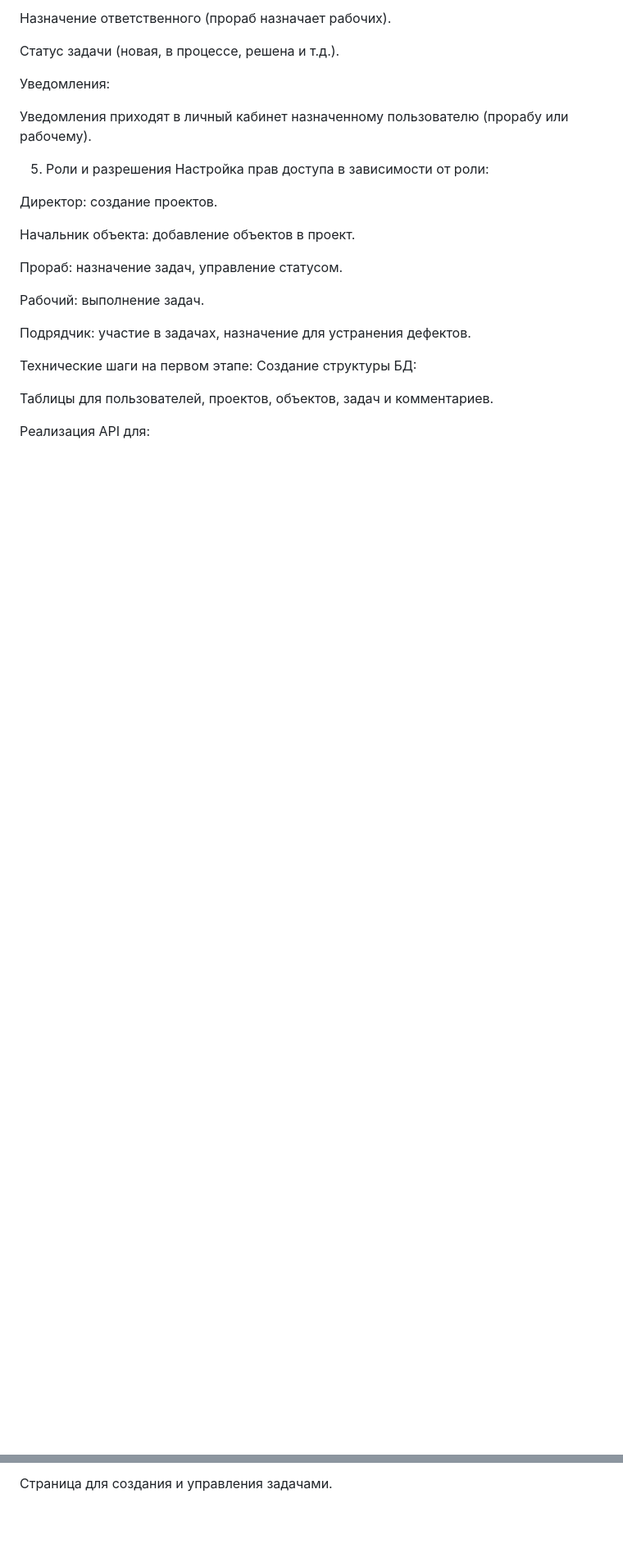
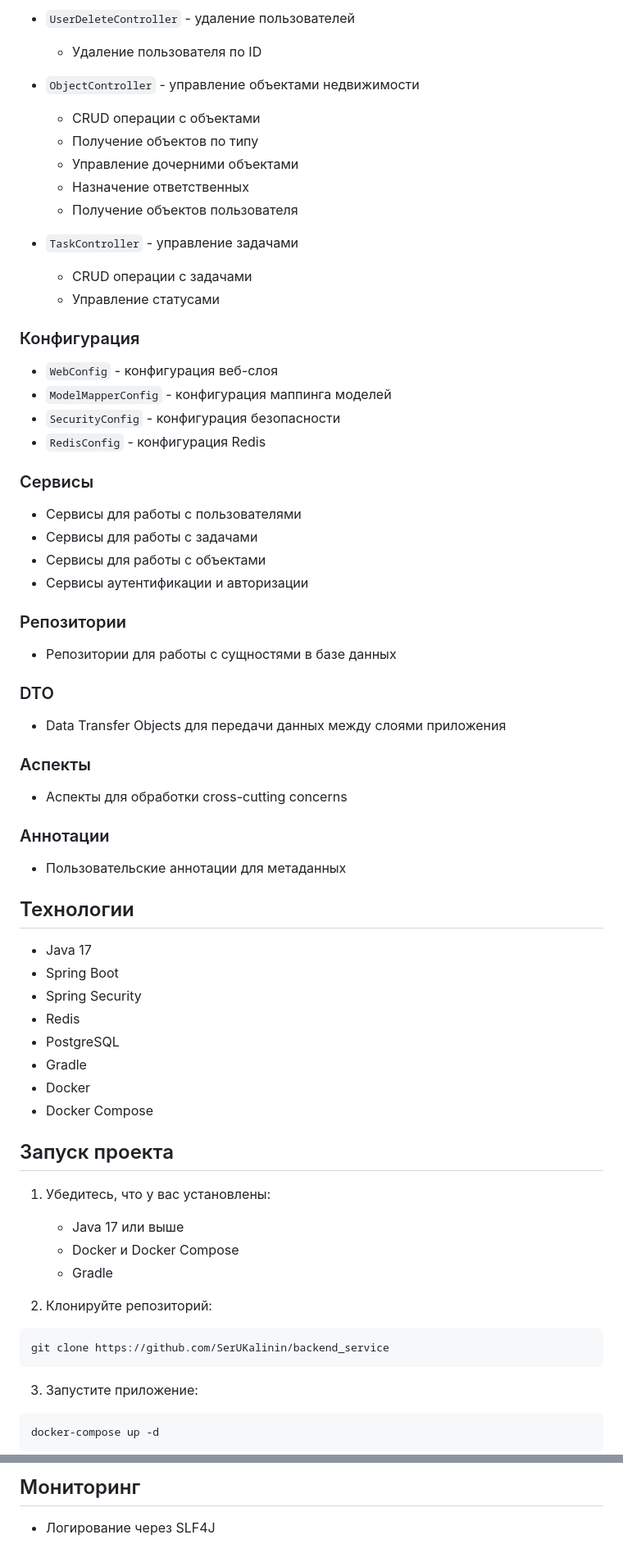
Before and after one commit to SerUKalinin/backend_service, a Markdown page: README.md, 2 parts joined by grey strips. Shown at 82% size. Drawn GitHub-style; blank space fills up the shorter version.

````diff
--- a/README.md
+++ b/README.md
@@ -35,29 +63,65 @@ ID, ФИО, возраст, должность (директор, начальн
 
-Назначение ответственного (прораб назначает рабочих).
+- `UserDeleteController` - удаление пользователей
+  - Удаление пользователя по ID
 
-Статус задачи (новая, в процессе, решена и т.д.).
+- `ObjectController` - управление объектами недвижимости
+  - CRUD операции с объектами
+  - Получение объектов по типу
+  - Управление дочерними объектами
+  - Назначение ответственных
+  - Получение объектов пользователя
 
-Уведомления:
+- `TaskController` - управление задачами
+  - CRUD операции с задачами
+  - Управление статусами
 
-Уведомления приходят в личный кабинет назначенному пользователю (прорабу или рабочему).
+### Конфигурация
+- `WebConfig` - конфигурация веб-слоя
+- `ModelMapperConfig` - конфигурация маппинга моделей
+- `SecurityConfig` - конфигурация безопасности
+- `RedisConfig` - конфигурация Redis
 
-5. Роли и разрешения
-   Настройка прав доступа в зависимости от роли:
+### Сервисы
+- Сервисы для работы с пользователями
+- Сервисы для работы с задачами
+- Сервисы для работы с объектами
+- Сервисы аутентификации и авторизации
 
-Директор: создание проектов.
+### Репозитории
+- Репозитории для работы с сущностями в базе данных
 
-Начальник объекта: добавление объектов в проект.
+### DTO
+- Data Transfer Objects для передачи данных между слоями приложения
 
-Прораб: назначение задач, управление статусом.
+### Аспекты
+- Аспекты для обработки cross-cutting concerns
 
-Рабочий: выполнение задач.
+### Аннотации
+- Пользовательские аннотации для метаданных
 
-Подрядчик: участие в задачах, назначение для устранения дефектов.
+## Технологии
+- Java 17
+- Spring Boot
+- Spring Security
+- Redis
+- PostgreSQL
+- Gradle
+- Docker
+- Docker Compose
 
-Технические шаги на первом этапе:
-Создание структуры БД:
+## Запуск проекта
+1. Убедитесь, что у вас установлены:
+   - Java 17 или выше
+   - Docker и Docker Compose
+   - Gradle
 
-Таблицы для пользователей, проектов, объектов, задач и комментариев.
+2. Клонируйте репозиторий:
+```bash
+git clone https://github.com/SerUKalinin/backend_service
+```
 
-Реализация API для:
+3. Запустите приложение:
+```bash
+docker-compose up -d
+```
 
@@ -77,2 +186,3 @@ ID, ФИО, возраст, должность (директор, начальн
 
-Страница для создания и управления задачами.
+## Мониторинг
+- Логирование через SLF4J
````
Also changed, not shown: other parts of README.md (+102 -29 lines).
